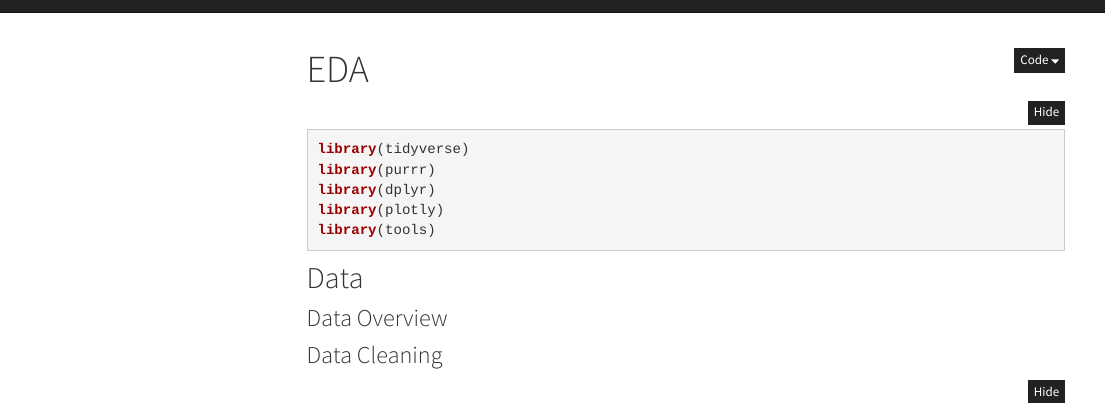
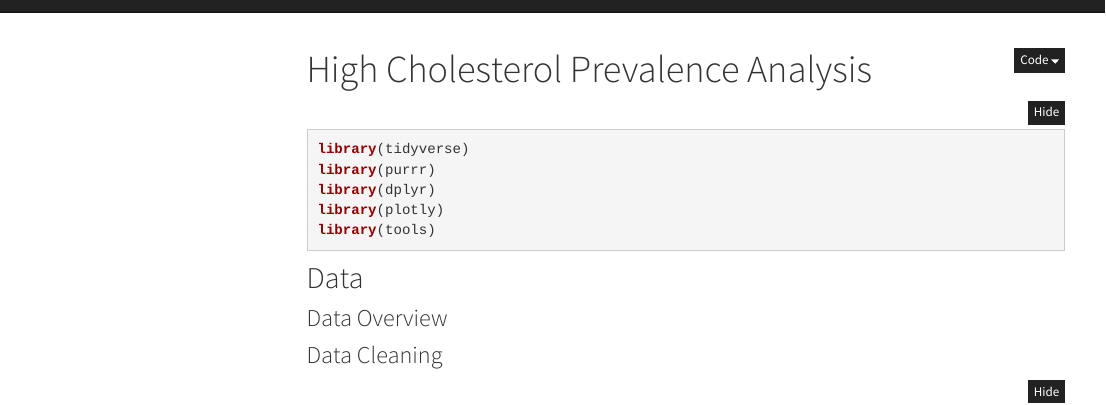
Before and after one commit to Pengshihui99/cholesterol.github.io, an R Markdown document (eda.Rmd): the page in a window 1100 px wide, from its top. Rendered offline with R 4.5, knitr and Pandoc, with nearby package versions; folded parts are opened; some code elsewhere in the file could not run offline; menus at the side of the page are left out; column names are cleaned by a stand-in for the janitor package.

```diff
--- a/eda.Rmd
+++ b/eda.Rmd
@@ -1,5 +1,5 @@
 ---
-title: "EDA"
+title: "High Cholesterol Prevalence Analysis"
 output:
   html_document:
     toc: true
```
Also changed, not shown: Exploratory-Analysis.html, eda.Rmd (2 more changed lines).
